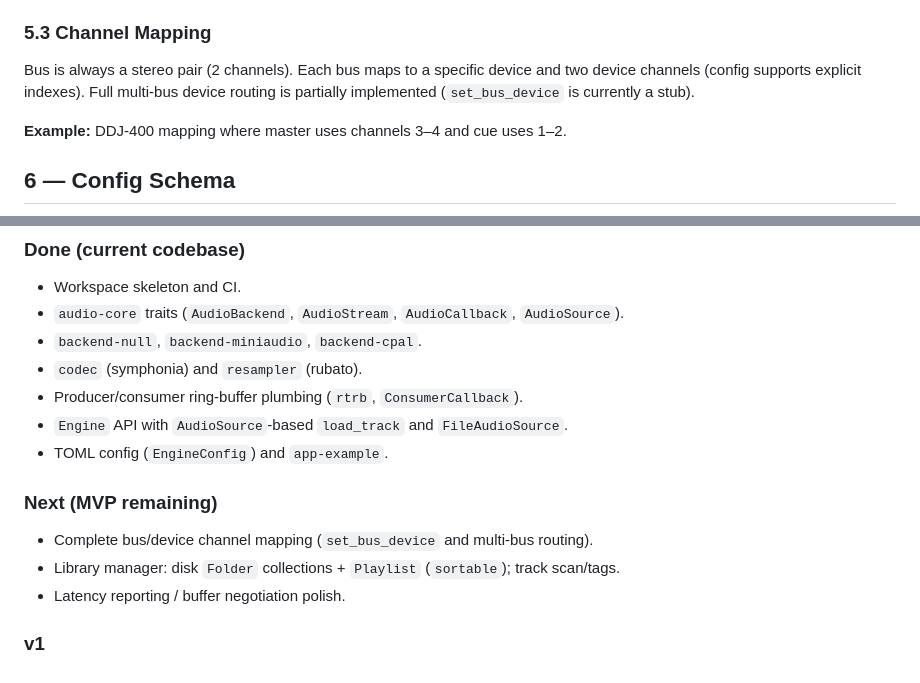
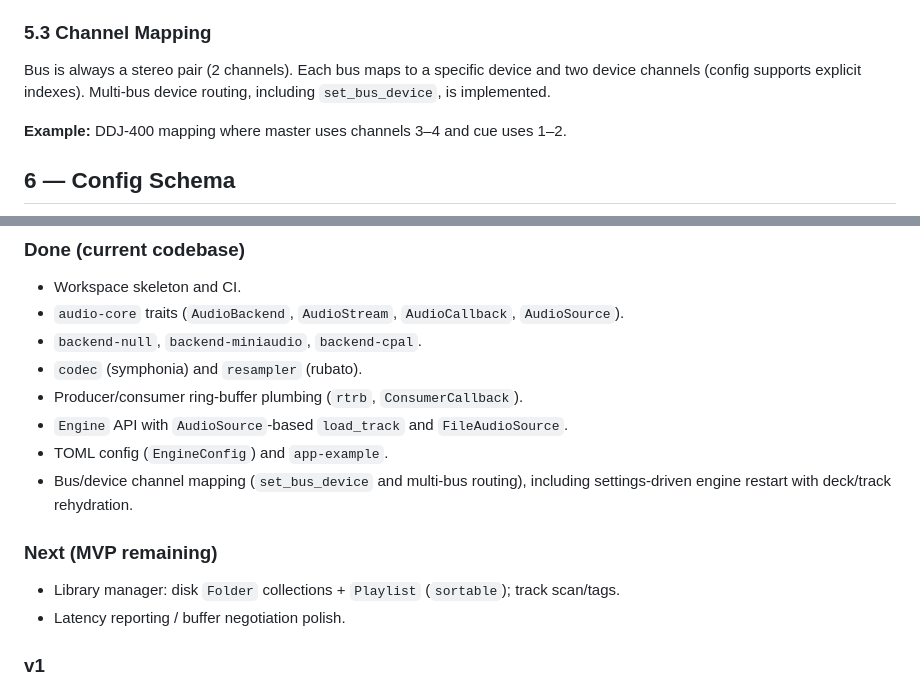
Before and after one commit to geovannimp/mixar, a Markdown page: docs/tech-spec.md, 2 parts joined by grey strips. Drawn GitHub-style.

Commit message:
Document completed multi-bus device routing.
set_bus_device is implemented (not a stub); update README and
tech-spec to reflect that bus/device routing is done.

Co-authored-by: Cursor <cursoragent@cursor.com>

```diff
--- a/docs/tech-spec.md
+++ b/docs/tech-spec.md
@@ -274,7 +274,7 @@ New origins (HTTP, in-memory bytes, etc.) implement `AudioSource` without changi
 
 ### 5.3 Channel Mapping
 
-Bus is always a stereo pair (2 channels). Each bus maps to a specific device and two device channels (config supports explicit indexes). Full multi-bus device routing is partially implemented (`set_bus_device` is currently a stub).
+Bus is always a stereo pair (2 channels). Each bus maps to a specific device and two device channels (config supports explicit indexes). Multi-bus device routing, including `set_bus_device`, is implemented.
 
 **Example:** DDJ-400 mapping where master uses channels 3–4 and cue uses 1–2.
 
@@ -826,10 +826,10 @@ panic = "abort"
 - Producer/consumer ring-buffer plumbing (`rtrb`, `ConsumerCallback`).
 - `Engine` API with `AudioSource`-based `load_track` and `FileAudioSource`.
 - TOML config (`EngineConfig`) and `app-example`.
+- Bus/device channel mapping (`set_bus_device` and multi-bus routing), including settings-driven engine restart with deck/track rehydration.
 
 ### Next (MVP remaining)
 
-- Complete bus/device channel mapping (`set_bus_device` and multi-bus routing).
 - Library manager: disk `Folder` collections + `Playlist` (`sortable`); track scan/tags.
 - Latency reporting / buffer negotiation polish.
 
```
Also changed, not shown: README.md (+0 -1 lines).
